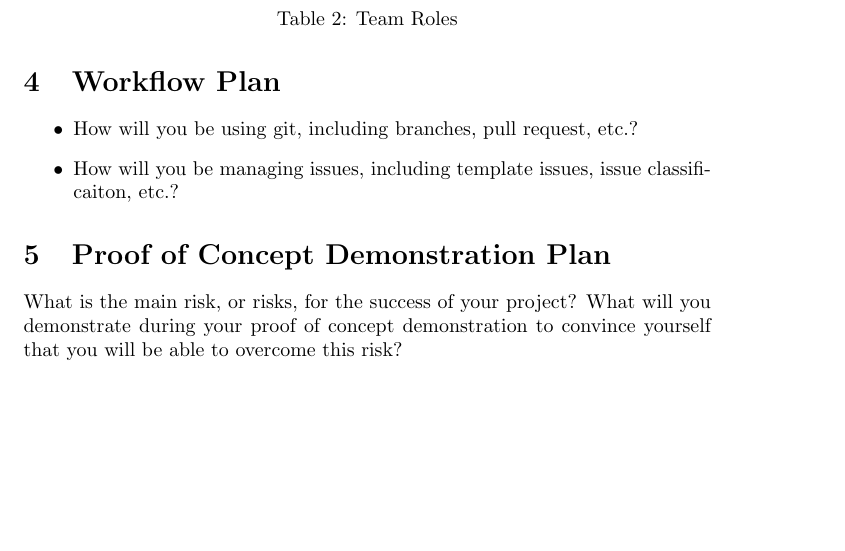
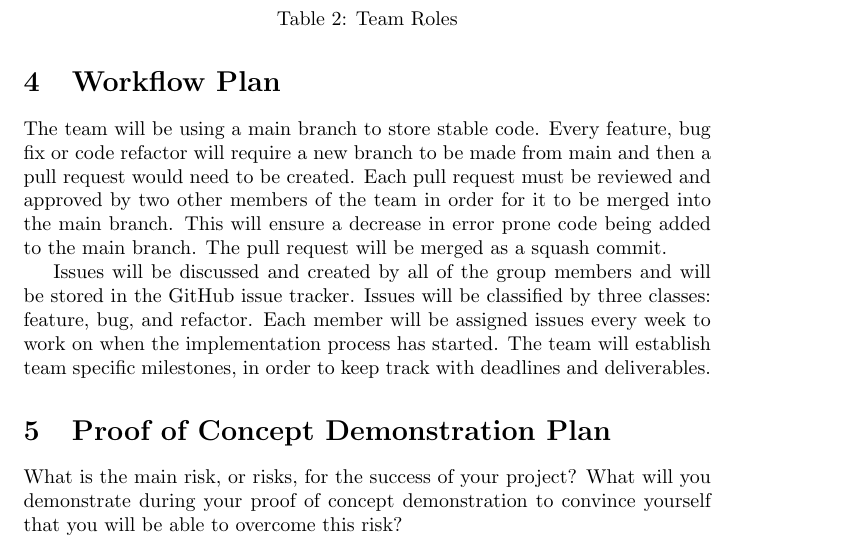
Before and after one commit to NicLobo/Capstone-yoGERT, a LaTeX document (docs/DevelopmentPlan/DevelopmentPlan.tex): part of page 3 of 4, cut so that both start at the same text, the shorter picture padded with empty space. Compiled offline with pdfLaTeX.

Commit message:
Updated Workflow Plan in DevelopmentPlan Doc
(Created in overleaf first)

```diff
--- a/docs/DevelopmentPlan/DevelopmentPlan.tex
+++ b/docs/DevelopmentPlan/DevelopmentPlan.tex
@@ -68,13 +68,11 @@ All team members are expected to be responsible for completing technical softwar
     \label{tab:team_roles}
 \end{table}
 
-\section{Workflow Plan}
+\section{Workflow Plan} %S
 
-\begin{itemize}
-	\item How will you be using git, including branches, pull request, etc.?
-	\item How will you be managing issues, including template issues, issue
-	classificaiton, etc.?
-\end{itemize}
+The team will be using a main branch to store stable code. Every feature, bug fix or code refactor will require a new branch to be made from main and then a pull request would need to be created. Each pull request must be reviewed and approved by two other members of the team in order for it to be merged into the main branch. This will ensure a decrease in error prone code being added to the main branch. The pull request will be merged as a squash commit.
+
+Issues will be discussed and created by all of the group members and will be stored in the GitHub issue tracker. Issues will be classified by three classes: feature, bug, and refactor. Each member will be assigned issues every week to work on when the implementation process has started. The team will establish team specific milestones, in order to keep track with deadlines and deliverables.
 
 \section{Proof of Concept Demonstration Plan}
 
```
